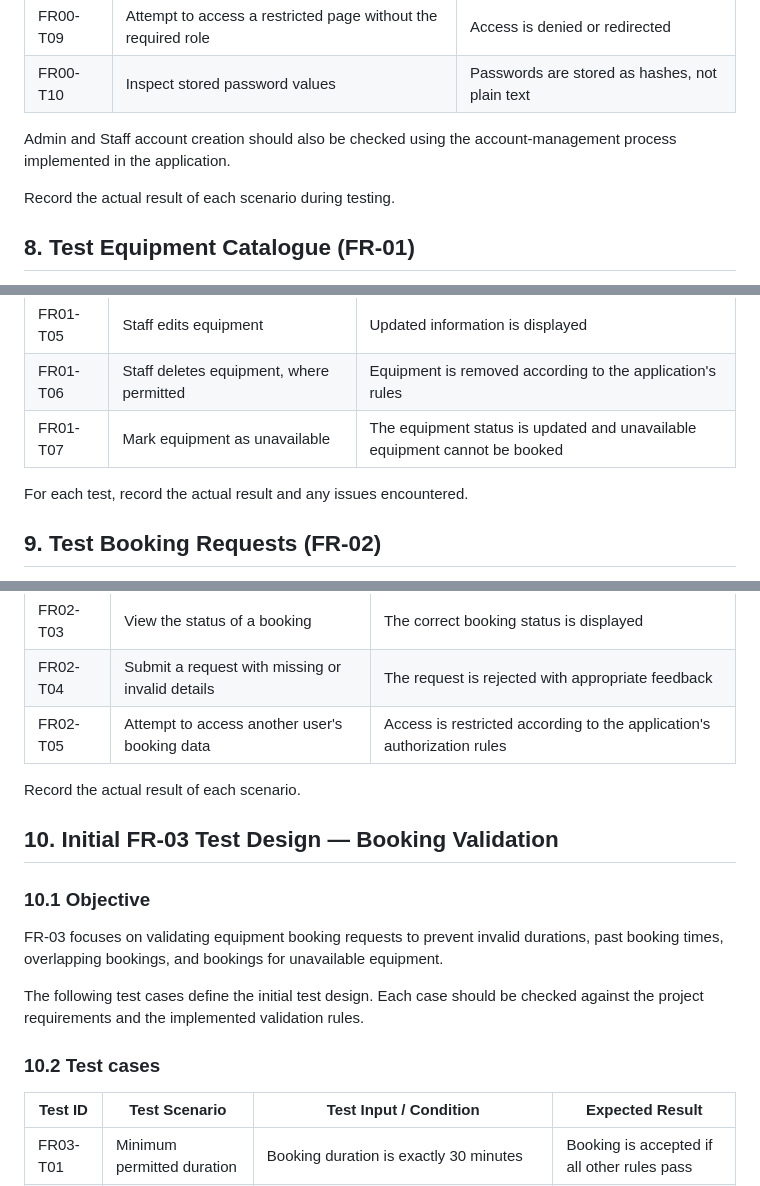
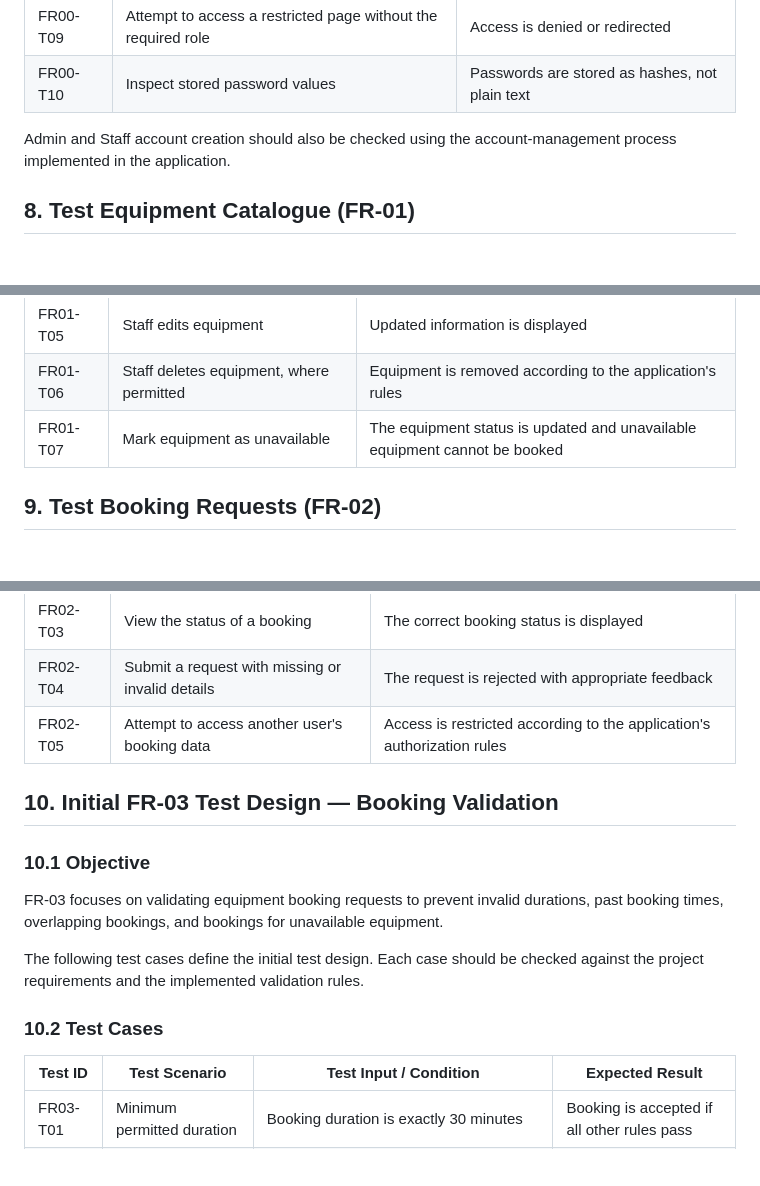
Before and after one commit to TechAkii/lab-eqipment-booking-project, a Markdown page: TESTING.md, 3 parts joined by grey strips. Drawn GitHub-style; blank space fills up the shorter version.

```diff
--- a/TESTING.md
+++ b/TESTING.md
@@ -143,8 +123,6 @@ Perform the following manual checks where applicable:
 
 Admin and Staff account creation should also be checked using the account-management process implemented in the application.
 
-Record the actual result of each scenario during testing.
-
 ## 8. Test Equipment Catalogue (FR-01)
 
 The purpose of these tests is to verify equipment browsing, category filtering, equipment availability, and management functionality.
@@ -159,8 +137,6 @@ The purpose of these tests is to verify equipment browsing, category filtering,
 | FR01-T06 | Staff deletes equipment, where permitted | Equipment is removed according to the application's rules |
 | FR01-T07 | Mark equipment as unavailable | The equipment status is updated and unavailable equipment cannot be booked |
 
-For each test, record the actual result and any issues encountered.
-
 ## 9. Test Booking Requests (FR-02)
 
 The purpose of these tests is to verify that Students can submit booking requests and view their booking records.
@@ -173,8 +149,6 @@ The purpose of these tests is to verify that Students can submit booking request
 | FR02-T04 | Submit a request with missing or invalid details | The request is rejected with appropriate feedback |
 | FR02-T05 | Attempt to access another user's booking data | Access is restricted according to the application's authorization rules |
 
-Record the actual result of each scenario.
-
 ## 10. Initial FR-03 Test Design — Booking Validation
 
 ### 10.1 Objective
@@ -183,7 +157,7 @@ FR-03 focuses on validating equipment booking requests to prevent invalid durati
 
 The following test cases define the initial test design. Each case should be checked against the project requirements and the implemented validation rules.
 
-### 10.2 Test cases
+### 10.2 Test Cases
 
 | Test ID | Test Scenario | Test Input / Condition | Expected Result |
 |---|---|---|---|
```
Also changed, not shown: other parts of TESTING.md (+6 -73 lines).
